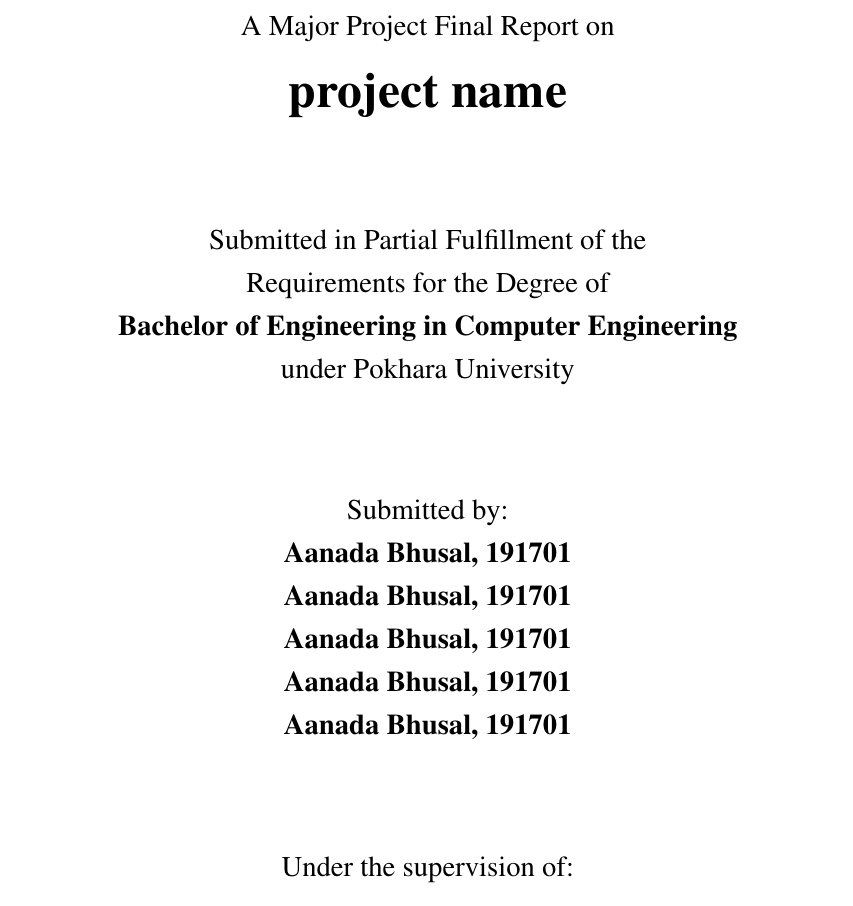
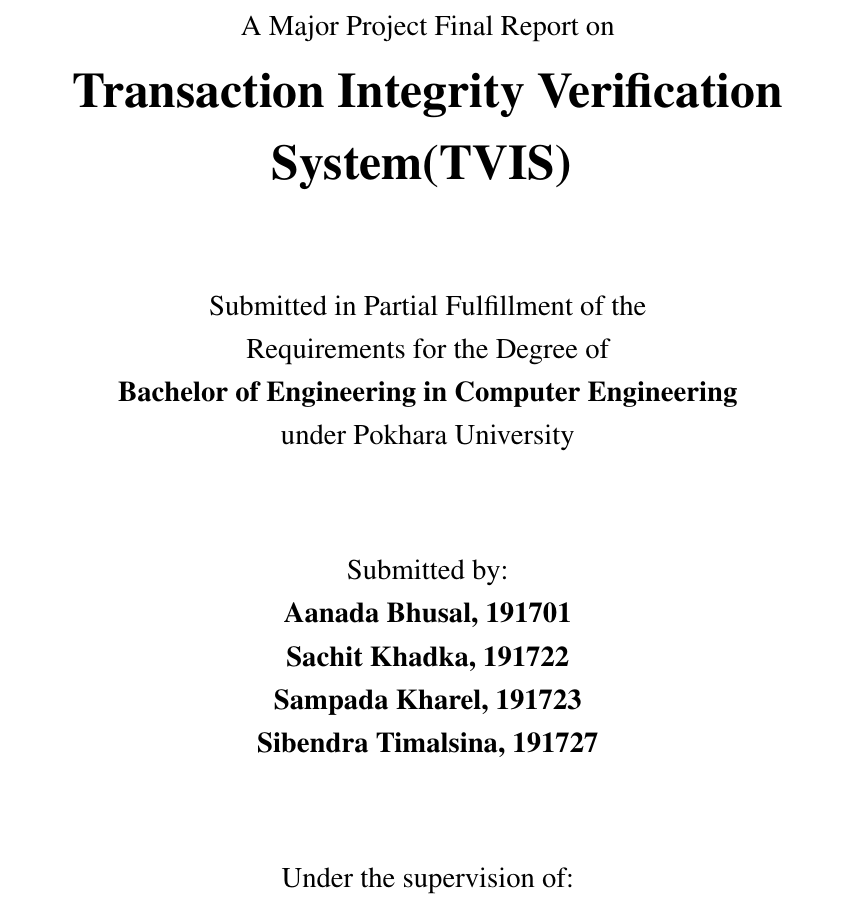
Before and after one commit to subinamaharjan/project-docs, a LaTeX document (pages/title/title.tex): part of the page, cut so that both start at the same text. The pictures show the PDF file pages/title/title.pdf that the author committed with the source.

Commit message:
feat: readme update and main.tex changes

```diff
--- a/pages/title/title.tex
+++ b/pages/title/title.tex
@@ -23,7 +23,7 @@
 		A Major Project Final Report on
 
 		\huge %24pt
-	\textbf{project name}
+		\textbf{Transaction Integrity Verification System(TVIS) }
 
 		\vfill
 
@@ -37,10 +37,9 @@
 
 		Submitted by: \\
 		\textbf {Aanada Bhusal, 191701} \\
-	\textbf {Aanada Bhusal, 191701} \\
-	\textbf {Aanada Bhusal, 191701} \\
-	\textbf {Aanada Bhusal, 191701} \\
-	\textbf {Aanada Bhusal, 191701} \\
+		\textbf {Sachit Khadka, 191722} \\
+		\textbf {Sampada Kharel, 191723} \\
+		\textbf {Sibendra Timalsina, 191727} \\
 
 		\vfill
 
```
Also changed, not shown: README.md, main.pdf, pages/title/title.pdf, pages/title/title.tex (2 more changed lines), 1 other file. Lines whose indentation alone changed are shown as unchanged.
